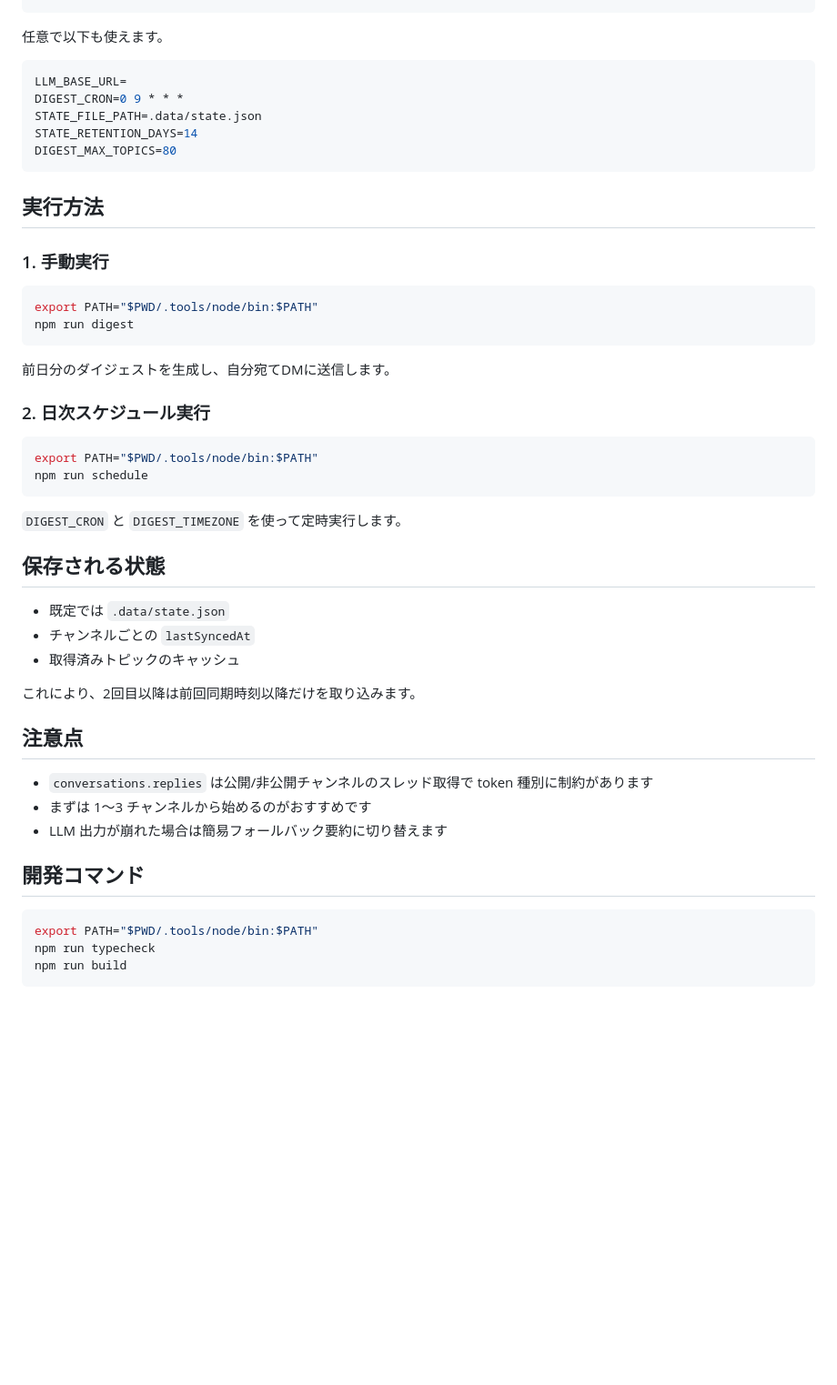
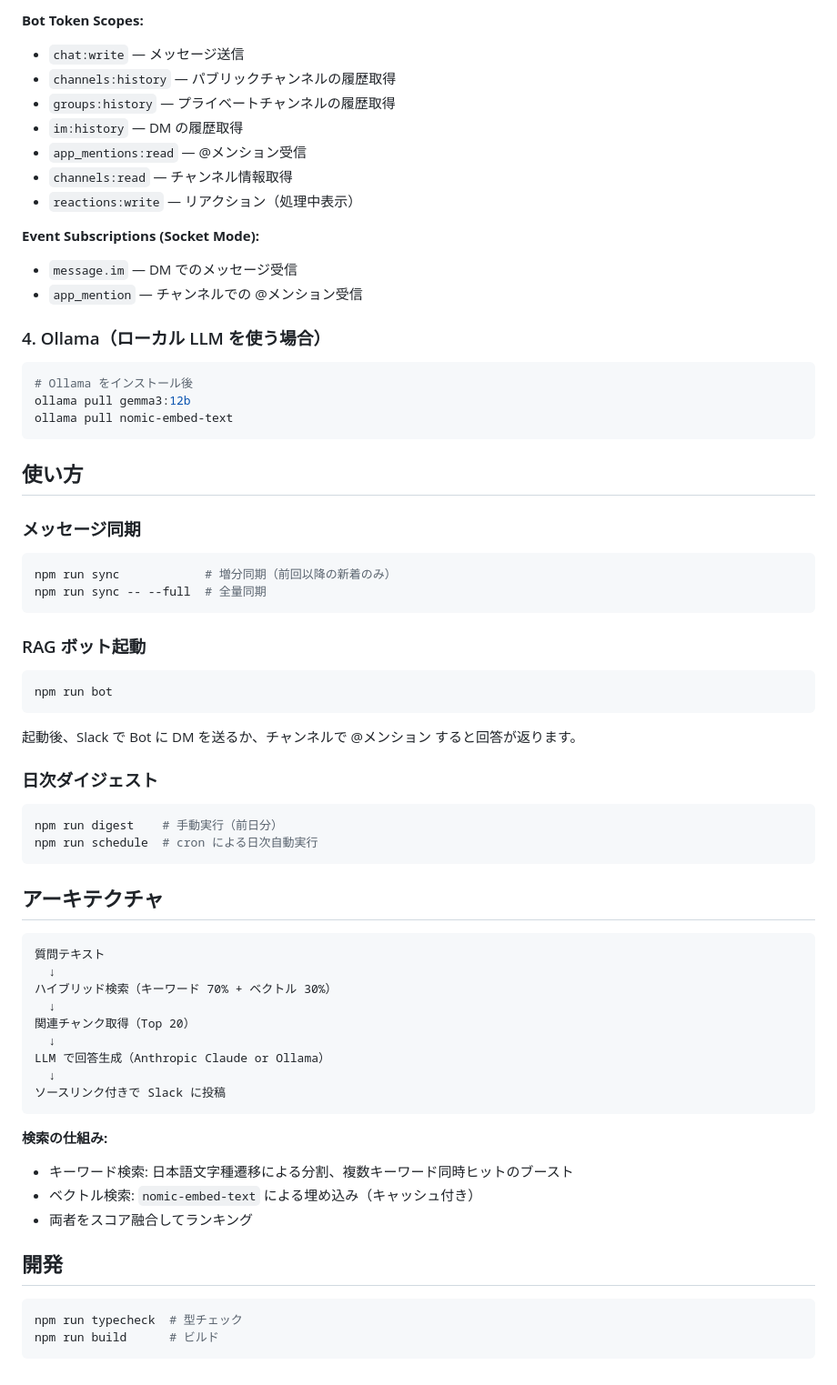
Before and after one commit to naoyayoshida2-stack/pdt1-2, a Markdown page: README.md, the part around one of its changes. Shown at 91% size. GitHub-like rendering; blank space fills up the shorter version.

Commit message:
README を現状の機能に合わせて全面改訂
RAG ボット・同期・ダイジェストの3機能を整理し、
環境変数一覧・Slack App設定・アーキテクチャ概要を追記

Made-with: Cursor

````diff
--- a/README.md
+++ b/README.md
@@ -81,53 +78,70 @@ DIGEST_TIMEZONE=Asia/Tokyo
+**Bot Token Scopes:**
+- `chat:write` — メッセージ送信
+- `channels:history` — パブリックチャンネルの履歴取得
+- `groups:history` — プライベートチャンネルの履歴取得
+- `im:history` — DM の履歴取得
+- `app_mentions:read` — @メンション受信
+- `channels:read` — チャンネル情報取得
+- `reactions:write` — リアクション（処理中表示）
+
+**Event Subscriptions (Socket Mode):**
+- `message.im` — DM でのメッセージ受信
+- `app_mention` — チャンネルでの @メンション受信
+
+### 4. Ollama（ローカル LLM を使う場合）
+
+```bash
+# Ollama をインストール後
+ollama pull gemma3:12b
+ollama pull nomic-embed-text
 ```
 
-任意で以下も使えます。
+## 使い方
 
-```env
-LLM_BASE_URL=
-DIGEST_CRON=0 9 * * *
-STATE_FILE_PATH=.data/state.json
-STATE_RETENTION_DAYS=14
-DIGEST_MAX_TOPICS=80
+### メッセージ同期
+
+```bash
+npm run sync            # 増分同期（前回以降の新着のみ）
+npm run sync -- --full  # 全量同期
 ```
 
-## 実行方法
-
-### 1. 手動実行
+### RAG ボット起動
 
 ```bash
-export PATH="$PWD/.tools/node/bin:$PATH"
-npm run digest
+npm run bot
 ```
 
-前日分のダイジェストを生成し、自分宛てDMに送信します。
+起動後、Slack で Bot に DM を送るか、チャンネルで @メンション すると回答が返ります。
 
-### 2. 日次スケジュール実行
+### 日次ダイジェスト
 
 ```bash
-export PATH="$PWD/.tools/node/bin:$PATH"
-npm run schedule
+npm run digest    # 手動実行（前日分）
+npm run schedule  # cron による日次自動実行
 ```
 
-`DIGEST_CRON` と `DIGEST_TIMEZONE` を使って定時実行します。
+## アーキテクチャ
 
-## 保存される状態
+```
+質問テキスト
+  ↓
+ハイブリッド検索（キーワード 70% + ベクトル 30%）
+  ↓
+関連チャンク取得（Top 20）
+  ↓
+LLM で回答生成（Anthropic Claude or Ollama）
+  ↓
+ソースリンク付きで Slack に投稿
+```
 
-- 既定では `.data/state.json`
-- チャンネルごとの `lastSyncedAt`
-- 取得済みトピックのキャッシュ
+**検索の仕組み:**
+- キーワード検索: 日本語文字種遷移による分割、複数キーワード同時ヒットのブースト
+- ベクトル検索: `nomic-embed-text` による埋め込み（キャッシュ付き）
+- 両者をスコア融合してランキング
 
-これにより、2回目以降は前回同期時刻以降だけを取り込みます。
-
-## 注意点
-
-- `conversations.replies` は公開/非公開チャンネルのスレッド取得で token 種別に制約があります
-- まずは 1〜3 チャンネルから始めるのがおすすめです
-- LLM 出力が崩れた場合は簡易フォールバック要約に切り替えます
-
-## 開発コマンド
+## 開発
 
 ```bash
-export PATH="$PWD/.tools/node/bin:$PATH"
-npm run typecheck
-npm run build
+npm run typecheck  # 型チェック
+npm run build      # ビルド
 ```
````
Also changed, not shown: other parts of README.md (+55 -58 lines).
